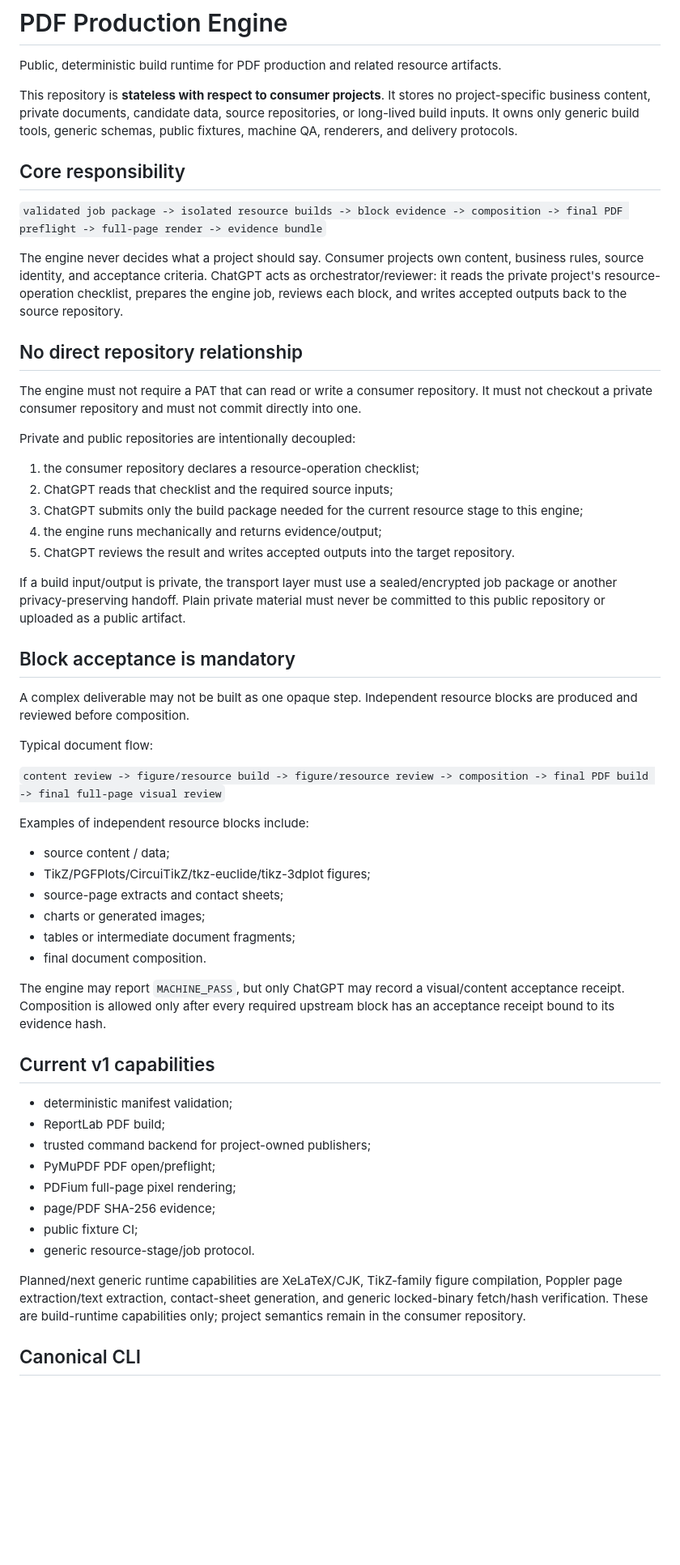
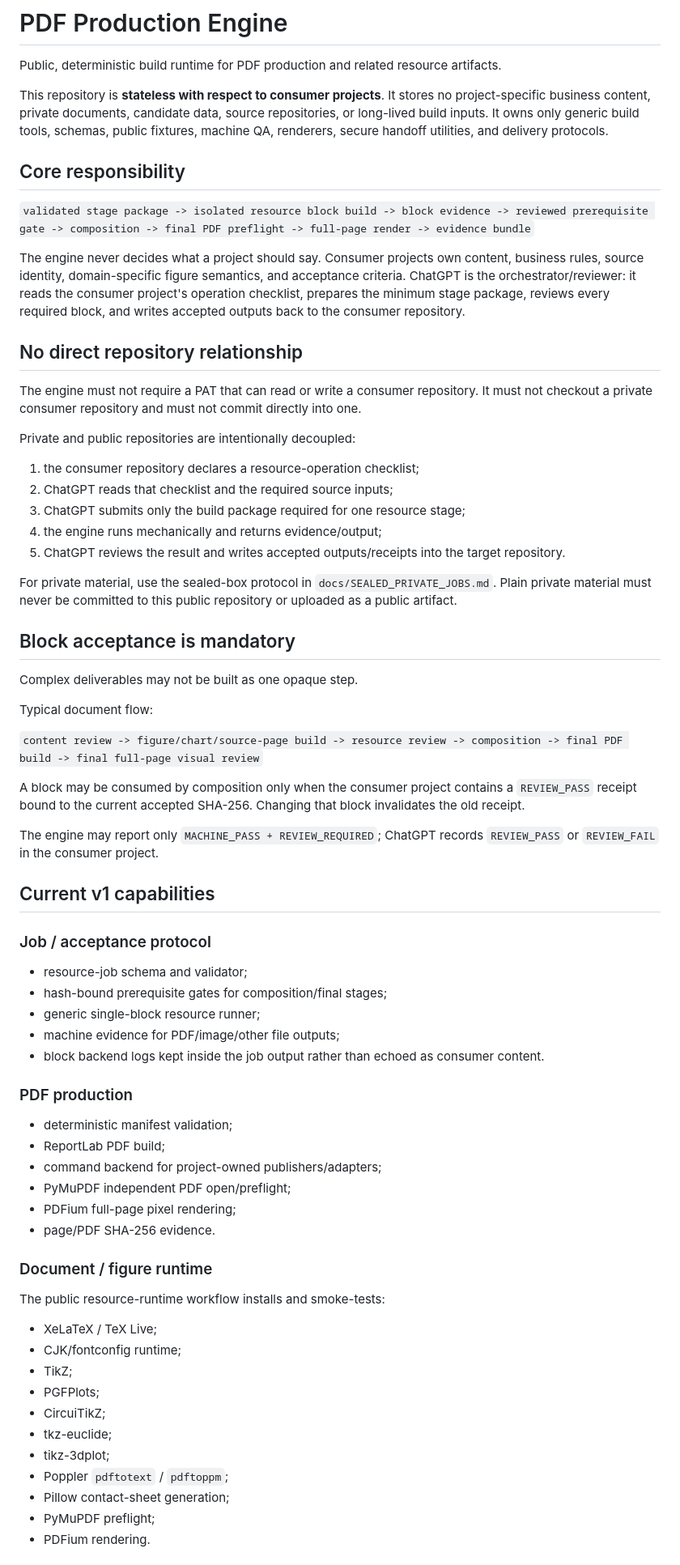
Before and after one commit to riyuewuxing/PDF-Production-Engine, a Markdown page: README.md, the part around one of its changes. Shown at 81% size. Drawn GitHub-style; blank space fills up the shorter version.

Commit message:
docs: update engine capabilities and zero-link sealed workflow

```diff
--- a/README.md
+++ b/README.md
@@ -2,13 +2,13 @@
 
 Public, deterministic build runtime for PDF production and related resource artifacts.
 
-This repository is **stateless with respect to consumer projects**. It stores no project-specific business content, private documents, candidate data, source repositories, or long-lived build inputs. It owns only generic build tools, generic schemas, public fixtures, machine QA, renderers, and delivery protocols.
+This repository is **stateless with respect to consumer projects**. It stores no project-specific business content, private documents, candidate data, source repositories, or long-lived build inputs. It owns only generic build tools, schemas, public fixtures, machine QA, renderers, secure handoff utilities, and delivery protocols.
 
 ## Core responsibility
 
-`validated job package -> isolated resource builds -> block evidence -> composition -> final PDF preflight -> full-page render -> evidence bundle`
+`validated stage package -> isolated resource block build -> block evidence -> reviewed prerequisite gate -> composition -> final PDF preflight -> full-page render -> evidence bundle`
 
-The engine never decides what a project should say. Consumer projects own content, business rules, source identity, and acceptance criteria. ChatGPT acts as orchestrator/reviewer: it reads the private project's resource-operation checklist, prepares the engine job, reviews each block, and writes accepted outputs back to the source repository.
+The engine never decides what a project should say. Consumer projects own content, business rules, source identity, domain-specific figure semantics, and acceptance criteria. ChatGPT is the orchestrator/reviewer: it reads the consumer project's operation checklist, prepares the minimum stage package, reviews every required block, and writes accepted outputs back to the consumer repository.
 
 ## No direct repository relationship
 
@@ -18,42 +18,56 @@ Private and public repositories are intentionally decoupled:
 
 1. the consumer repository declares a resource-operation checklist;
 2. ChatGPT reads that checklist and the required source inputs;
-3. ChatGPT submits only the build package needed for the current resource stage to this engine;
+3. ChatGPT submits only the build package required for one resource stage;
 4. the engine runs mechanically and returns evidence/output;
-5. ChatGPT reviews the result and writes accepted outputs into the target repository.
+5. ChatGPT reviews the result and writes accepted outputs/receipts into the target repository.
 
-If a build input/output is private, the transport layer must use a sealed/encrypted job package or another privacy-preserving handoff. Plain private material must never be committed to this public repository or uploaded as a public artifact.
+For private material, use the sealed-box protocol in `docs/SEALED_PRIVATE_JOBS.md`. Plain private material must never be committed to this public repository or uploaded as a public artifact.
 
 ## Block acceptance is mandatory
 
-A complex deliverable may not be built as one opaque step. Independent resource blocks are produced and reviewed before composition.
+Complex deliverables may not be built as one opaque step.
 
 Typical document flow:
 
-`content review -> figure/resource build -> figure/resource review -> composition -> final PDF build -> final full-page visual review`
+`content review -> figure/chart/source-page build -> resource review -> composition -> final PDF build -> final full-page visual review`
 
-Examples of independent resource blocks include:
+A block may be consumed by composition only when the consumer project contains a `REVIEW_PASS` receipt bound to the current accepted SHA-256. Changing that block invalidates the old receipt.
 
-- source content / data;
-- TikZ/PGFPlots/CircuiTikZ/tkz-euclide/tikz-3dplot figures;
-- source-page extracts and contact sheets;
-- charts or generated images;
-- tables or intermediate document fragments;
-- final document composition.
-
-The engine may report `MACHINE_PASS`, but only ChatGPT may record a visual/content acceptance receipt. Composition is allowed only after every required upstream block has an acceptance receipt bound to its evidence hash.
+The engine may report only `MACHINE_PASS + REVIEW_REQUIRED`; ChatGPT records `REVIEW_PASS` or `REVIEW_FAIL` in the consumer project.
 
 ## Current v1 capabilities
 
+### Job / acceptance protocol
+
+- resource-job schema and validator;
+- hash-bound prerequisite gates for composition/final stages;
+- generic single-block resource runner;
+- machine evidence for PDF/image/other file outputs;
+- block backend logs kept inside the job output rather than echoed as consumer content.
+
+### PDF production
+
 - deterministic manifest validation;
 - ReportLab PDF build;
-- trusted command backend for project-owned publishers;
-- PyMuPDF PDF open/preflight;
+- command backend for project-owned publishers/adapters;
+- PyMuPDF independent PDF open/preflight;
 - PDFium full-page pixel rendering;
-- page/PDF SHA-256 evidence;
-- public fixture CI;
-- generic resource-stage/job protocol.
+- page/PDF SHA-256 evidence.
 
-Planned/next generic runtime capabilities are XeLaTeX/CJK, TikZ-family figure compilation, Poppler page extraction/text extraction, contact-sheet generation, and generic locked-binary fetch/hash verification. These are build-runtime capabilities only; project semantics remain in the consumer repository.
+### Document / figure runtime
 
-## Canonical CLI
+The public resource-runtime workflow installs and smoke-tests:
+
+- XeLaTeX / TeX Live;
+- CJK/fontconfig runtime;
+- TikZ;
+- PGFPlots;
+- CircuiTikZ;
+- tkz-euclide;
+- tikz-3dplot;
+- Poppler `pdftotext` / `pdftoppm`;
+- Pillow contact-sheet generation;
+- PyMuPDF preflight;
+- PDFium rendering.
+
```
Also changed, not shown: other parts of README.md (+36 -34 lines).
